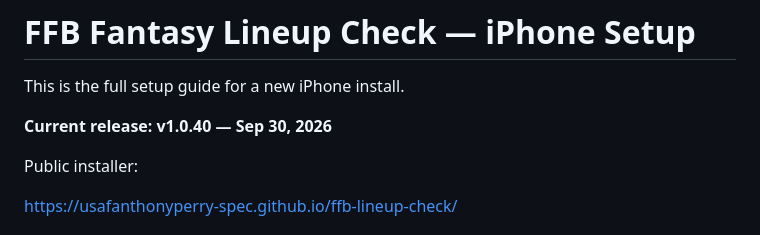
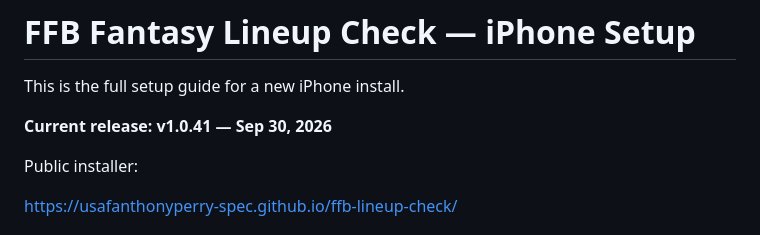
Before and after one commit to usafanthonyperry-spec/ffb-lineup-check, a Markdown page: INSTALL.md, the part around the change. Drawn GitHub-style.

Commit message:
Review public setup guide for v1.0.41

```diff
--- a/INSTALL.md
+++ b/INSTALL.md
@@ -2,7 +2,7 @@
 
 This is the full setup guide for a new iPhone install.
 
-**Current release: v1.0.40 — Sep 30, 2026**
+**Current release: v1.0.41 — Sep 30, 2026**
 
 Public installer:
 
```
